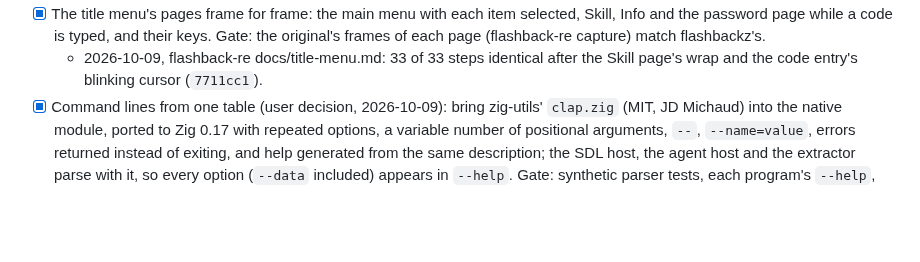
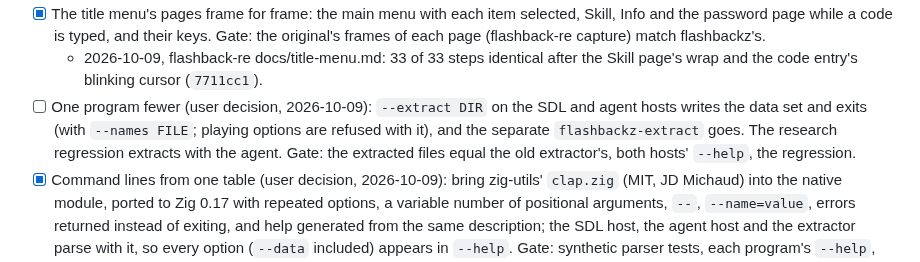
Before and after one commit to jdmichaud/flashbackz, a Markdown page: PLAN.md, the part around the change. GitHub-like rendering; blank space fills up the shorter version.

Commit message:
plan: --extract on both hosts instead of a separate extractor
Co-Authored-By: Claude Opus 5.5 <noreply@anthropic.com>

```diff
--- a/PLAN.md
+++ b/PLAN.md
@@ -210,6 +210,10 @@ Browser/WebAssembly support is excluded by the user; native Linux is the current
   of each page (flashback-re capture) match flashbackz's.
   - 2026-10-09, flashback-re docs/title-menu.md: 33 of 33 steps identical after the Skill page's
     wrap and the code entry's blinking cursor (`7711cc1`).
+- [ ] One program fewer (user decision, 2026-10-09): `--extract DIR` on the SDL and agent hosts
+  writes the data set and exits (with `--names FILE`; playing options are refused with it), and
+  the separate `flashbackz-extract` goes. The research regression extracts with the agent.
+  Gate: the extracted files equal the old extractor's, both hosts' `--help`, the regression.
 - [x] Command lines from one table (user decision, 2026-10-09): bring zig-utils' `clap.zig` (MIT,
   JD Michaud) into the native module, ported to Zig 0.17 with repeated options, a variable
   number of positional arguments, `--`, `--name=value`, errors returned instead of exiting,
```
